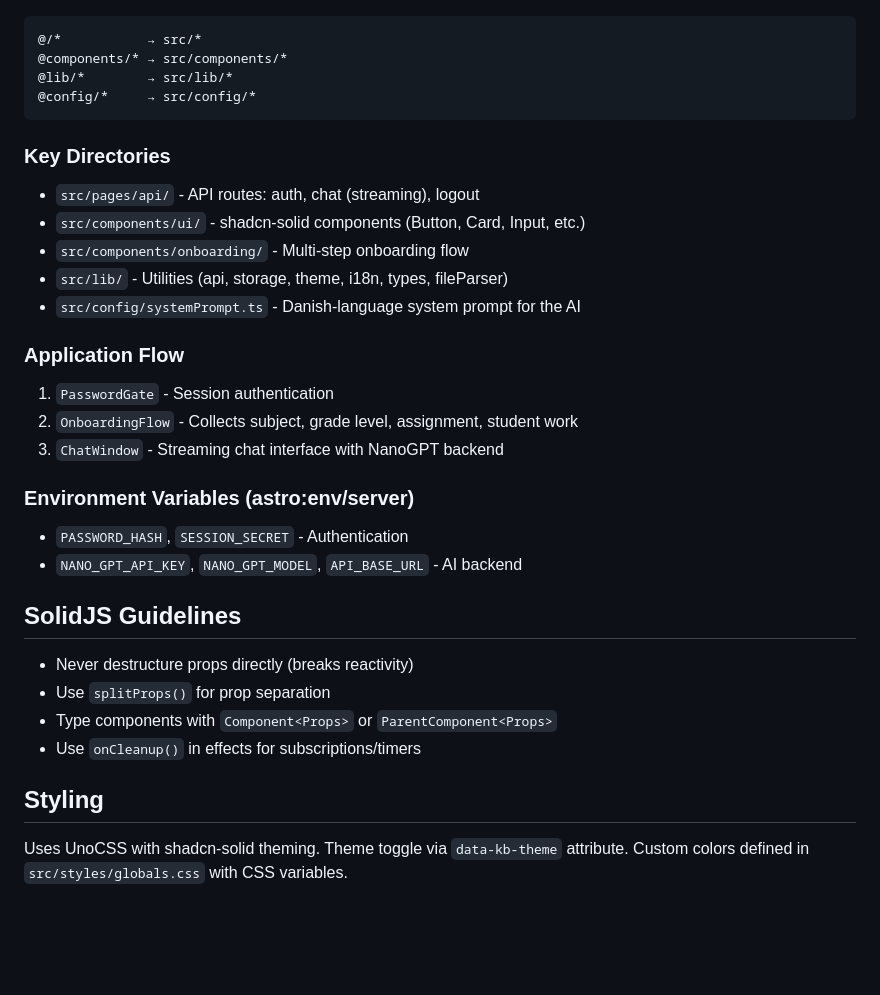
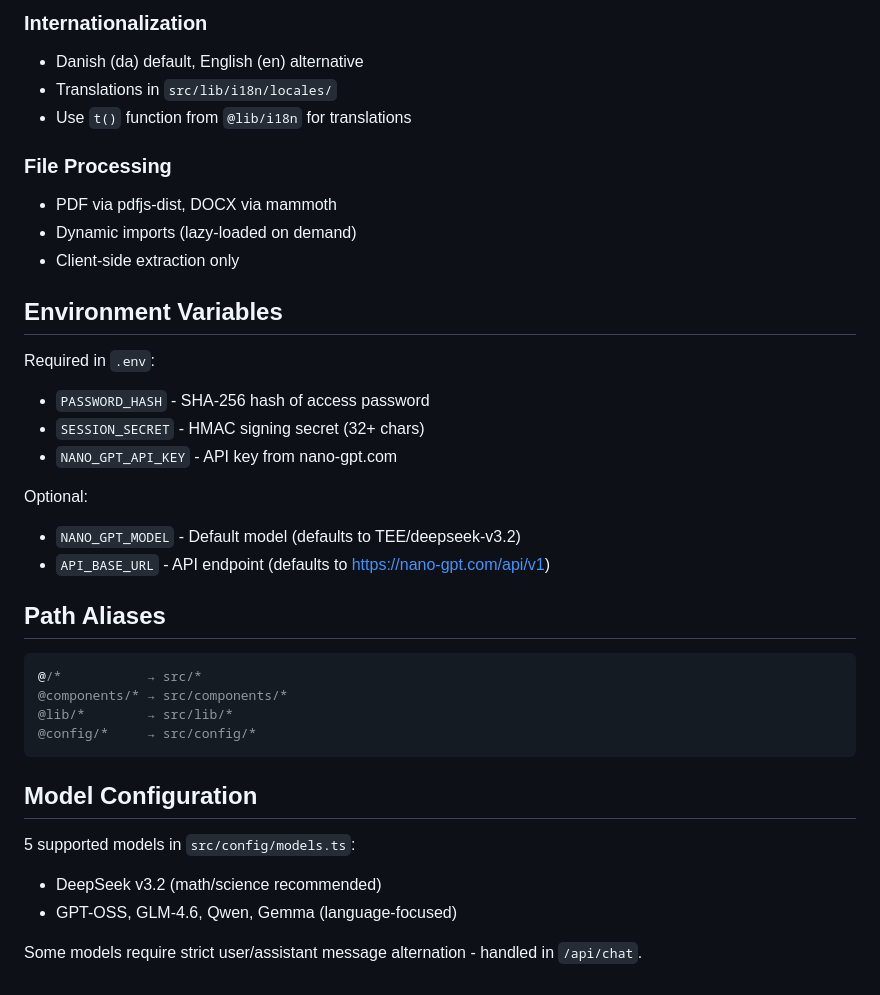
Before and after one commit to edbpede/feedback, a Markdown page: CLAUDE.md, the part around the change printed below. Drawn GitHub-style; blank space fills up the shorter version.

````diff
--- a/CLAUDE.md
+++ b/CLAUDE.md
@@ -46,35 +65,37 @@ bun run preview  # Preview production build
+### Internationalization
+- Danish (da) default, English (en) alternative
+- Translations in `src/lib/i18n/locales/`
+- Use `t()` function from `@lib/i18n` for translations
+
+### File Processing
+- PDF via pdfjs-dist, DOCX via mammoth
+- Dynamic imports (lazy-loaded on demand)
+- Client-side extraction only
+
+## Environment Variables
+
+Required in `.env`:
+- `PASSWORD_HASH` - SHA-256 hash of access password
+- `SESSION_SECRET` - HMAC signing secret (32+ chars)
+- `NANO_GPT_API_KEY` - API key from nano-gpt.com
+
+Optional:
+- `NANO_GPT_MODEL` - Default model (defaults to TEE/deepseek-v3.2)
+- `API_BASE_URL` - API endpoint (defaults to https://nano-gpt.com/api/v1)
+
+## Path Aliases
+
+```typescript
 @/*           → src/*
 @components/* → src/components/*
 @lib/*        → src/lib/*
 @config/*     → src/config/*
 ```
 
-### Key Directories
+## Model Configuration
 
-- `src/pages/api/` - API routes: auth, chat (streaming), logout
-- `src/components/ui/` - shadcn-solid components (Button, Card, Input, etc.)
-- `src/components/onboarding/` - Multi-step onboarding flow
-- `src/lib/` - Utilities (api, storage, theme, i18n, types, fileParser)
-- `src/config/systemPrompt.ts` - Danish-language system prompt for the AI
+5 supported models in `src/config/models.ts`:
+- DeepSeek v3.2 (math/science recommended)
+- GPT-OSS, GLM-4.6, Qwen, Gemma (language-focused)
 
-### Application Flow
-
-1. `PasswordGate` - Session authentication
-2. `OnboardingFlow` - Collects subject, grade level, assignment, student work
-3. `ChatWindow` - Streaming chat interface with NanoGPT backend
-
-### Environment Variables (astro:env/server)
-
-- `PASSWORD_HASH`, `SESSION_SECRET` - Authentication
-- `NANO_GPT_API_KEY`, `NANO_GPT_MODEL`, `API_BASE_URL` - AI backend
-
-## SolidJS Guidelines
-
-- Never destructure props directly (breaks reactivity)
-- Use `splitProps()` for prop separation
-- Type components with `Component<Props>` or `ParentComponent<Props>`
-- Use `onCleanup()` in effects for subscriptions/timers
-
-## Styling
-
-Uses UnoCSS with shadcn-solid theming. Theme toggle via `data-kb-theme` attribute. Custom colors defined in `src/styles/globals.css` with CSS variables.
+Some models require strict user/assistant message alternation - handled in `/api/chat`.
````
Also changed, not shown: other parts of CLAUDE.md (+49 -30 lines), AGENTS.md (deleted, +0 -1 lines), GEMINI.md (deleted, +0 -1 lines).
